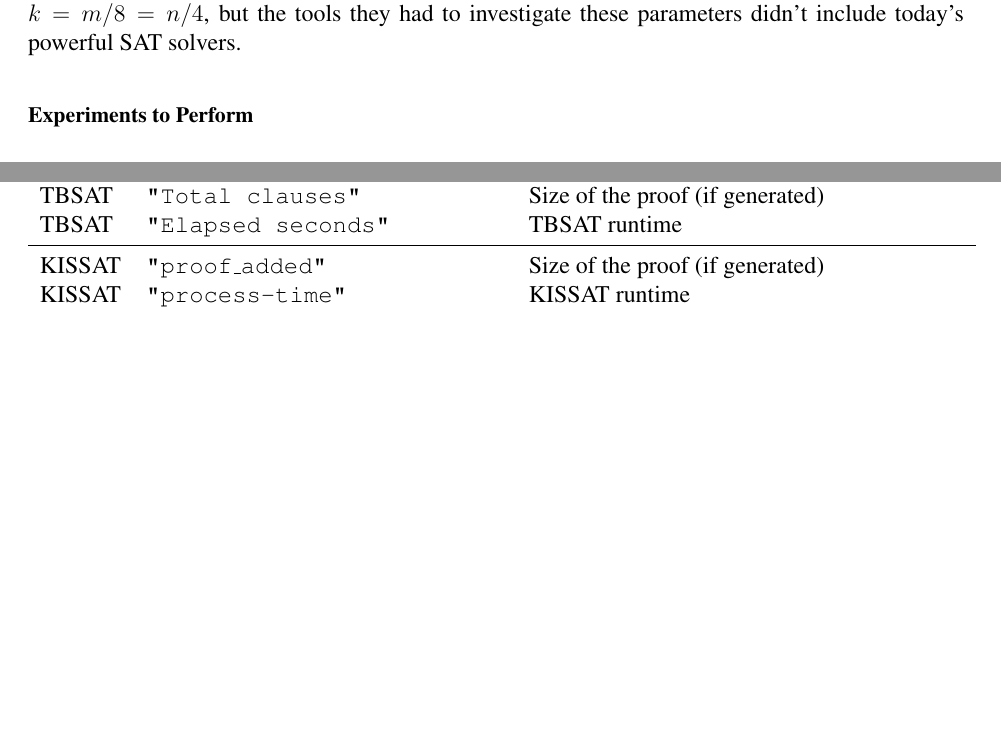
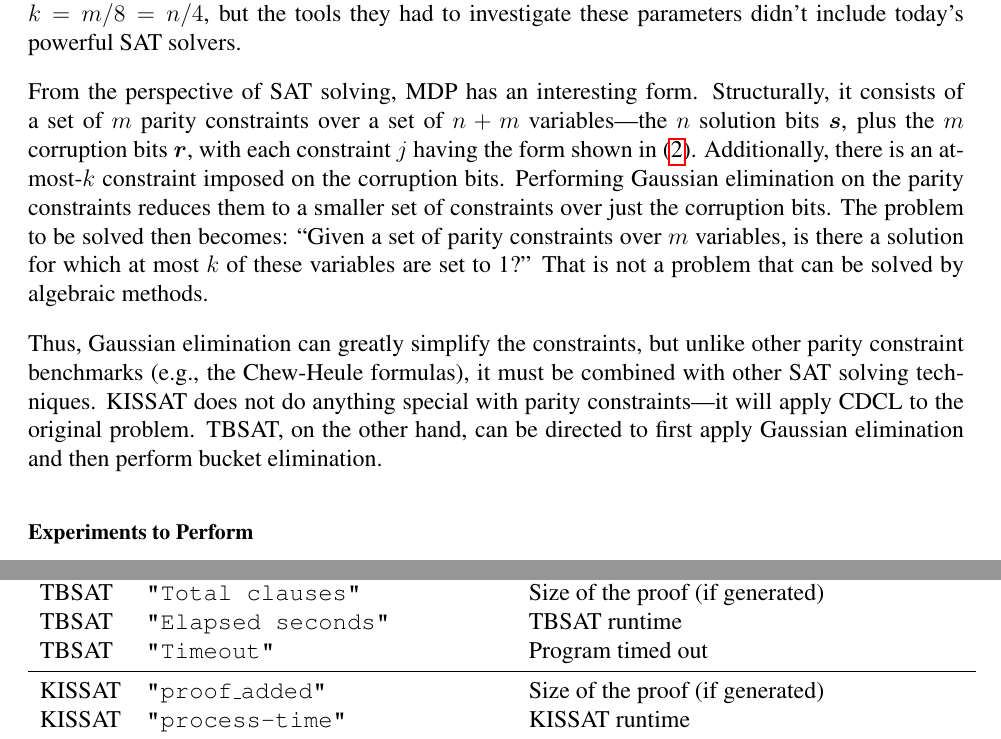
Before and after one commit to rebryant/unsat-tutorial, a LaTeX document (instructor/writeups/lab2.tex, which reads instructor/writeups/lab2-body.tex): two parts of pages 11 and 12 of 13, joined at a grey line, cut so that both start at the same text, the shorter picture padded with empty space. Compiled offline with pdfLaTeX.

Commit message:
More info about MDP

```diff
--- a/instructor/writeups/lab2-body.tex
+++ b/instructor/writeups/lab2-body.tex
@@ -482,6 +482,26 @@
 investigate these parameters didn't include today's powerful SAT
 solvers.
 
+From the perspective of SAT solving, MDP has an interesting form.
+Structurally, it consists of a set of $m$ parity constraints over a
+set of $n+m$ variables---the $n$ solution bits $\bm{s}$, plus the $m$
+corruption bits $\bm{r}$, with each constraint $j$ having the form
+shown in (\ref{eqn:corrupted}).  Additionally, there is an at-most-$k$
+constraint imposed on the corruption bits.  Performing Gaussian
+elimination on the parity constraints reduces them to a smaller set of
+constraints over just the corruption bits.  The problem to be solved
+then becomes: ``Given a set of parity constraints over $m$ variables,
+is there a solution for which at most $k$ of these variables are set
+to 1?''  That is not a problem that can be solved by algebraic
+methods.
+
+Thus, Gaussian elimination can greatly simplify the constraints, but
+unlike other parity constraint benchmarks (e.g., the Chew-Heule
+formulas), it must be combined with other SAT solving techniques.
+KISSAT does not do anything special with parity constraints---it will
+apply CDCL to the original problem.  TBSAT, on the other hand, can be
+directed to first apply Gaussian elimination and then perform bucket
+elimination.
 
 \subsection*{Experiments to Perform}
 
@@ -527,6 +546,7 @@
 TBSAT & \texttt{"Gauss-Jordan completed"} & Information from Gaussian elimination phase \\
 TBSAT & \texttt{"Total clauses"} & Size of the proof (if generated) \\
 TBSAT & \texttt{"Elapsed seconds"} & TBSAT runtime \\
+TBSAT & \texttt{"Timeout"} & Program timed out \\
 \midrule
 KISSAT & \texttt{"proof\_added"} & Size of the proof (if generated) \\
 KISSAT & \texttt{"process-time"} & KISSAT runtime \\
```
Also changed, not shown: instructor/writeups/lab1-solution.pdf, instructor/writeups/lab2-body.tex (3 more changed lines).
